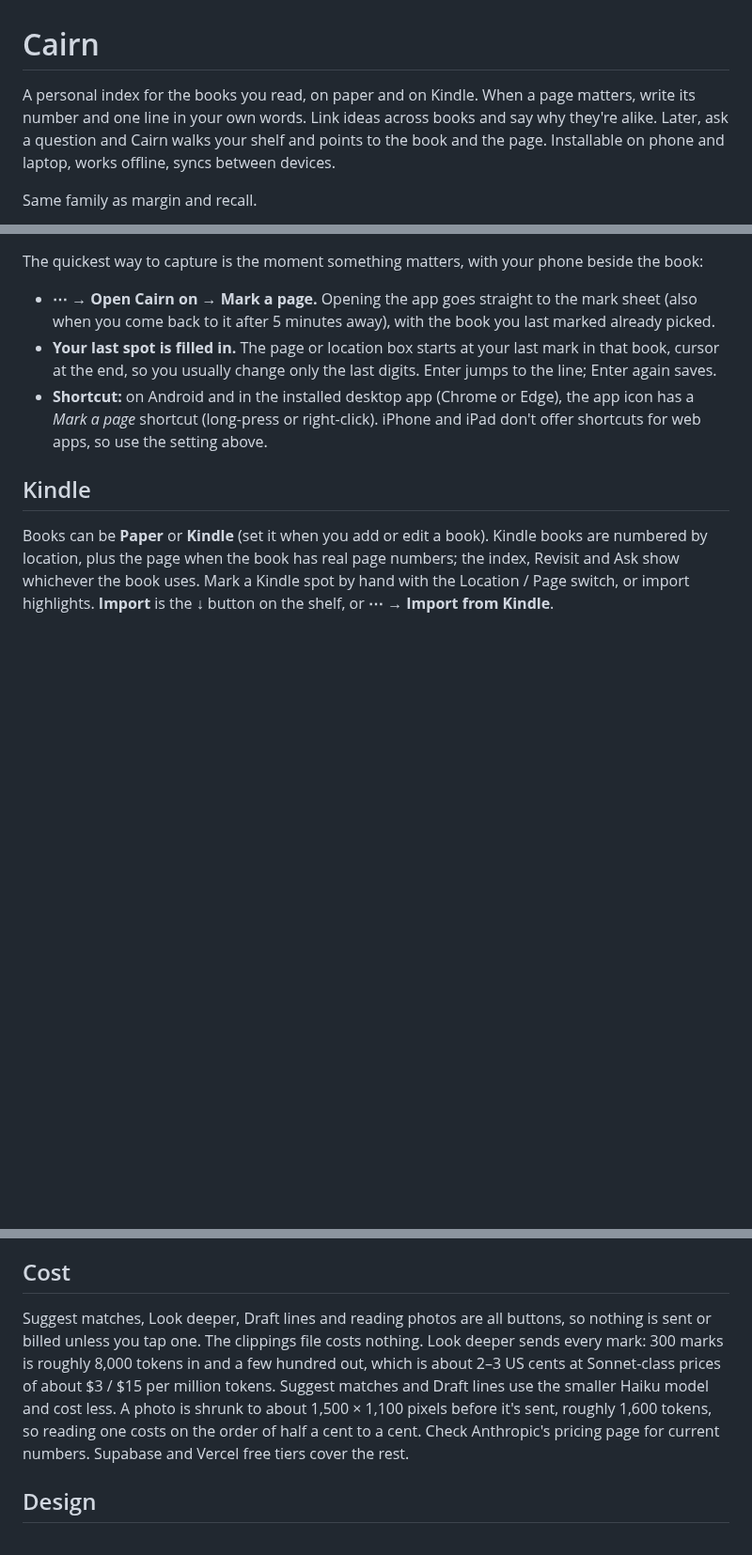
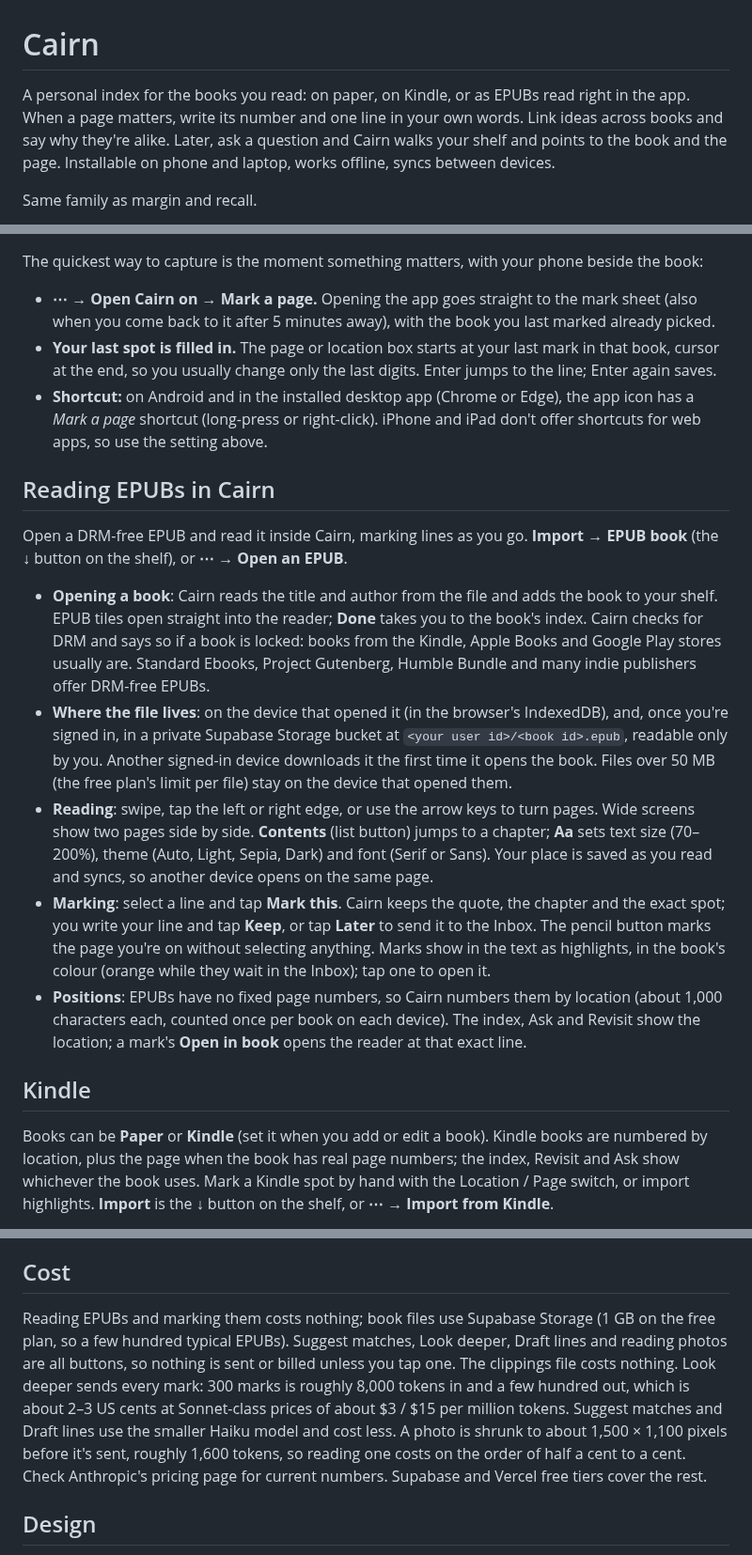
Before and after one commit to ajushibu/cairn, a Markdown page: README.md, 3 parts joined by grey strips. Shown at 94% size. GitHub-like rendering; blank space fills up the shorter version.

```diff
--- a/README.md
+++ b/README.md
@@ -1,6 +1,6 @@
 # Cairn
 
-A personal index for the books you read, on paper and on Kindle. When a page matters, write its number and one line in your own words. Link ideas across books and say why they're alike. Later, ask a question and Cairn walks your shelf and points to the book and the page. Installable on phone and laptop, works offline, syncs between devices.
+A personal index for the books you read: on paper, on Kindle, or as EPUBs read right in the app. When a page matters, write its number and one line in your own words. Link ideas across books and say why they're alike. Later, ask a question and Cairn walks your shelf and points to the book and the page. Installable on phone and laptop, works offline, syncs between devices.
 
 Same family as margin and recall.
 
@@ -87,6 +92,15 @@ The quickest way to capture is the moment something matters, with your phone bes
 - **Your last spot is filled in.** The page or location box starts at your last mark in that book, cursor at the end, so you usually change only the last digits. Enter jumps to the line; Enter again saves.
 - **Shortcut:** on Android and in the installed desktop app (Chrome or Edge), the app icon has a *Mark a page* shortcut (long-press or right-click). iPhone and iPad don't offer shortcuts for web apps, so use the setting above.
 
+## Reading EPUBs in Cairn
+Open a DRM-free EPUB and read it inside Cairn, marking lines as you go. **Import → EPUB book** (the ↓ button on the shelf), or **⋯ → Open an EPUB**.
+
+- **Opening a book**: Cairn reads the title and author from the file and adds the book to your shelf. EPUB tiles open straight into the reader; **Done** takes you to the book's index. Cairn checks for DRM and says so if a book is locked: books from the Kindle, Apple Books and Google Play stores usually are. Standard Ebooks, Project Gutenberg, Humble Bundle and many indie publishers offer DRM-free EPUBs.
+- **Where the file lives**: on the device that opened it (in the browser's IndexedDB), and, once you're signed in, in a private Supabase Storage bucket at `<your user id>/<book id>.epub`, readable only by you. Another signed-in device downloads it the first time it opens the book. Files over 50 MB (the free plan's limit per file) stay on the device that opened them.
+- **Reading**: swipe, tap the left or right edge, or use the arrow keys to turn pages. Wide screens show two pages side by side. **Contents** (list button) jumps to a chapter; **Aa** sets text size (70–200%), theme (Auto, Light, Sepia, Dark) and font (Serif or Sans). Your place is saved as you read and syncs, so another device opens on the same page.
+- **Marking**: select a line and tap **Mark this**. Cairn keeps the quote, the chapter and the exact spot; you write your line and tap **Keep**, or tap **Later** to send it to the Inbox. The pencil button marks the page you're on without selecting anything. Marks show in the text as highlights, in the book's colour (orange while they wait in the Inbox); tap one to open it.
+- **Positions**: EPUBs have no fixed page numbers, so Cairn numbers them by location (about 1,000 characters each, counted once per book on each device). The index, Ask and Revisit show the location; a mark's **Open in book** opens the reader at that exact line.
+
 ## Kindle
 Books can be **Paper** or **Kindle** (set it when you add or edit a book). Kindle books are numbered by location, plus the page when the book has real page numbers; the index, Revisit and Ask show whichever the book uses. Mark a Kindle spot by hand with the Location / Page switch, or import highlights. **Import** is the ↓ button on the shelf, or **⋯ → Import from Kindle**.
 
@@ -95,7 +109,7 @@ Books can be **Paper** or **Kindle** (set it when you add or edit a book). Kindl
 - **Inbox**: imported highlights land here, not in your index. Each card shows the quote and a line: your Kindle note, Claude's draft (tagged *Claude's draft. Make it yours.* until you change it), or empty. **Draft lines** has Claude fill in up to 25 empty ones at a time. **Keep** moves a highlight into the book's index; **Skip** drops it (with Undo). The quote stays with the mark and shows in the mark sheet, Ask and Revisit, and in the Markdown export.
 
 ## Cost
-Suggest matches, Look deeper, Draft lines and reading photos are all buttons, so nothing is sent or billed unless you tap one. The clippings file costs nothing. Look deeper sends every mark: 300 marks is roughly 8,000 tokens in and a few hundred out, which is about 2–3 US cents at Sonnet-class prices of about $3 / $15 per million tokens. Suggest matches and Draft lines use the smaller Haiku model and cost less. A photo is shrunk to about 1,500 × 1,100 pixels before it's sent, roughly 1,600 tokens, so reading one costs on the order of half a cent to a cent. Check Anthropic's pricing page for current numbers. Supabase and Vercel free tiers cover the rest.
+Reading EPUBs and marking them costs nothing; book files use Supabase Storage (1 GB on the free plan, so a few hundred typical EPUBs). Suggest matches, Look deeper, Draft lines and reading photos are all buttons, so nothing is sent or billed unless you tap one. The clippings file costs nothing. Look deeper sends every mark: 300 marks is roughly 8,000 tokens in and a few hundred out, which is about 2–3 US cents at Sonnet-class prices of about $3 / $15 per million tokens. Suggest matches and Draft lines use the smaller Haiku model and cost less. A photo is shrunk to about 1,500 × 1,100 pixels before it's sent, roughly 1,600 tokens, so reading one costs on the order of half a cent to a cent. Check Anthropic's pricing page for current numbers. Supabase and Vercel free tiers cover the rest.
 
 ## Design
 - Follows margin and recall: grouped background, white cards, rounded heavy titles (SF Pro Rounded, falling back to Nunito), serif for your own words (New York, falling back to Newsreader), pill buttons, glass bars, a phone tab bar, colour tiles. Book colours reuse margin's palette (indigo, ocean, lagoon, grape, dusk) plus three of Cairn's own: moss, ember and stone. Moss is Cairn's accent.
```
Also changed, not shown: other parts of README.md (+7 -2 lines), docs/screens/reader.png (added), 7 other files.
